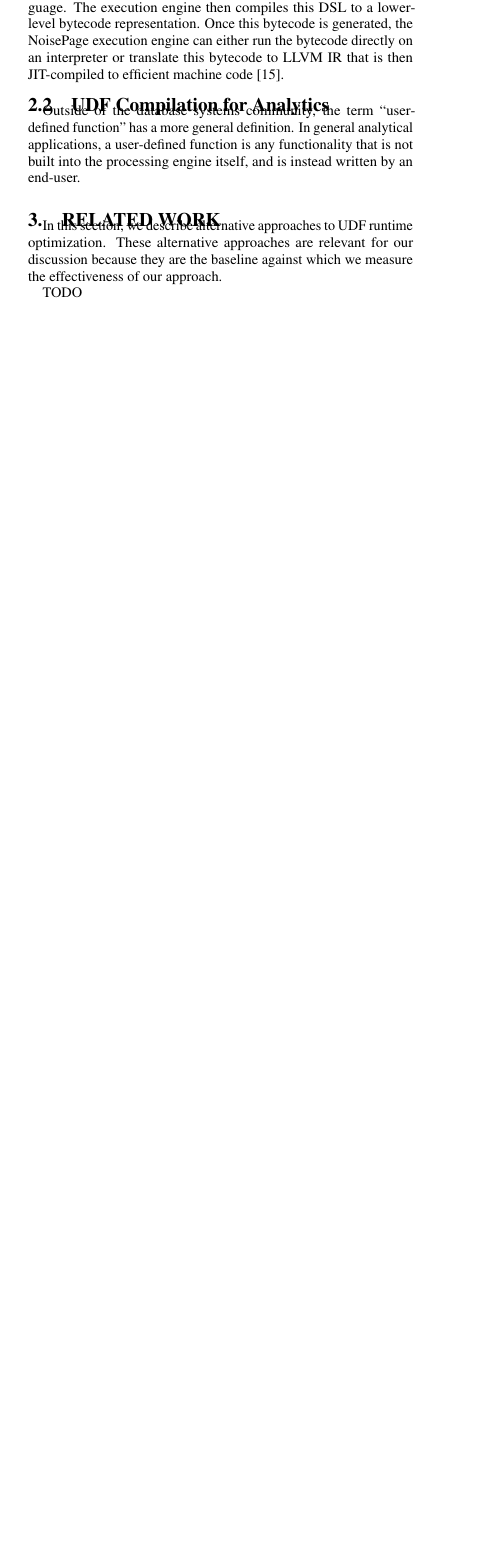
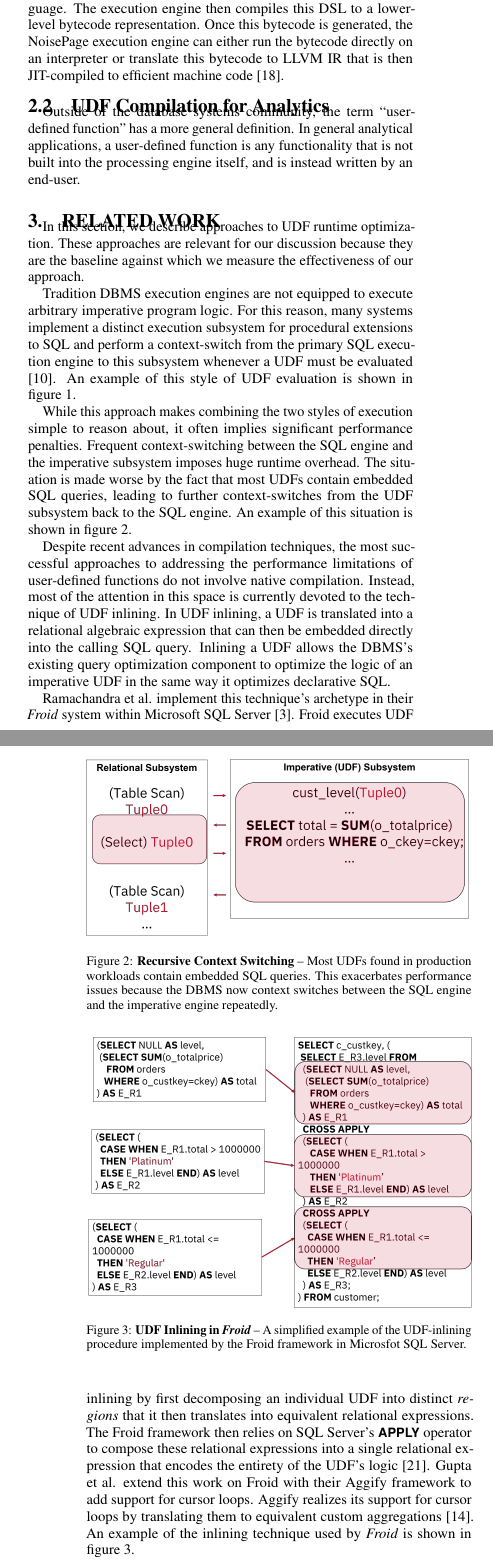
Before and after one commit to turingcompl33t/udf-jit, a LaTeX document (documents/semester1/final/final.tex): part of one column of page 2 of 8 before the commit and two parts of the columns of pages 2 and 3 of 8 after it, the two joined at a grey line, cut so that both start at the same text, the shorter picture padded with empty space. Compiled offline with pdfLaTeX.

Commit message:
diagrams

```diff
--- a/documents/semester1/final/final.tex
+++ b/documents/semester1/final/final.tex
@@ -248,6 +248,6 @@ Outside of the database systems community, the term ``user-defined function'' ha
 
 \section{Related Work}
 
-In this section, we describe alternative approaches to UDF runtime optimization. These alternative approaches are relevant for our discussion because they are the baseline against which we measure the effectiveness of our approach.
+In this section, we describe approaches to UDF runtime optimization. These approaches are relevant for our discussion because they are the baseline against which we measure the effectiveness of our approach.
 
-TODO
+Tradition DBMS execution engines are not equipped to execute arbitrary imperative program logic. For this reason, many systems implement a distinct execution subsystem for procedural extensions to SQL and perform a context-switch from the primary SQL execution engine to this subsystem whenever a UDF must be evaluated \cite{apfel}. An example of this style of UDF evaluation is shown in figure~\ref{fig:overhead_simple}.
@@ -253,0 +262,25 @@ TODO
+    \label{fig:overhead_simple}
+\end{figure}
+
+While this approach makes combining the two styles of execution simple to reason about, it often implies significant performance penalties. Frequent context-switching between the SQL engine and the imperative subsystem imposes huge runtime overhead. The situation is made worse by the fact that most UDFs contain embedded SQL queries, leading to further context-switches from the UDF subsystem back to the SQL engine. An example of this situation is shown in figure~\ref{fig:overhead_complex}.
+
+\begin{figure}[t!]
+    \centering
+    \includegraphics[width=\columnwidth]{img/overhead2.png}
+    \caption{
+        \textbf{Recursive Context Switching} --
+        Most UDFs found in production workloads contain embedded SQL queries. This exacerbates performance issues because the DBMS now context switches between the SQL engine and the imperative engine repeatedly.
+    }
+    \label{fig:overhead_complex}
+\end{figure}
+
+Despite recent advances in compilation techniques, the most successful approaches to addressing the performance limitations of user-defined functions do not involve native compilation. Instead, most of the attention in this space is currently devoted to the technique of UDF inlining. In UDF inlining, a UDF is translated into a relational algebraic expression that can then be embedded directly into the calling SQL query. Inlining a UDF allows the DBMS's existing query optimization component to optimize the logic of an imperative UDF in the same way it optimizes declarative SQL.
+
+Ramachandra et al. implement this technique's archetype in their \textit{Froid} system within Microsoft SQL Server \cite{sqlserver}. Froid executes UDF inlining by first decomposing an individual UDF into distinct \textit{regions} that it then translates into equivalent relational expressions. The Froid framework then relies on SQL Server's \dbCode{APPLY} operator to compose these relational expressions into a single relational expression that encodes the entirety of the UDF's logic \cite{froid}. Gupta et al. extend this work on Froid with their Aggify framework to add support for cursor loops. Aggify realizes its support for cursor loops by translating them to equivalent custom aggregations \cite{aggify}. An example of the inlining technique used by \textit{Froid} is shown in figure~\ref{fig:inlining}.
+
+\begin{figure}[t!]
+    \centering
+    \includegraphics[width=\columnwidth]{img/inlining.png}
+    \caption{
+        \textbf{UDF Inlining in \textit{Froid}} --
+        A simplified example of the UDF-inlining procedure implemented by the \text{Froid} framework in Microsfot SQL Server.
```
Also changed, not shown: documents/semester1/final/Makefile, documents/semester1/final/img/inlining.png (added), documents/semester1/final/img/overhead1.png (added), documents/semester1/final/img/overhead2.png (added), documents/semester1/final/final.tex (13 more changed lines).
